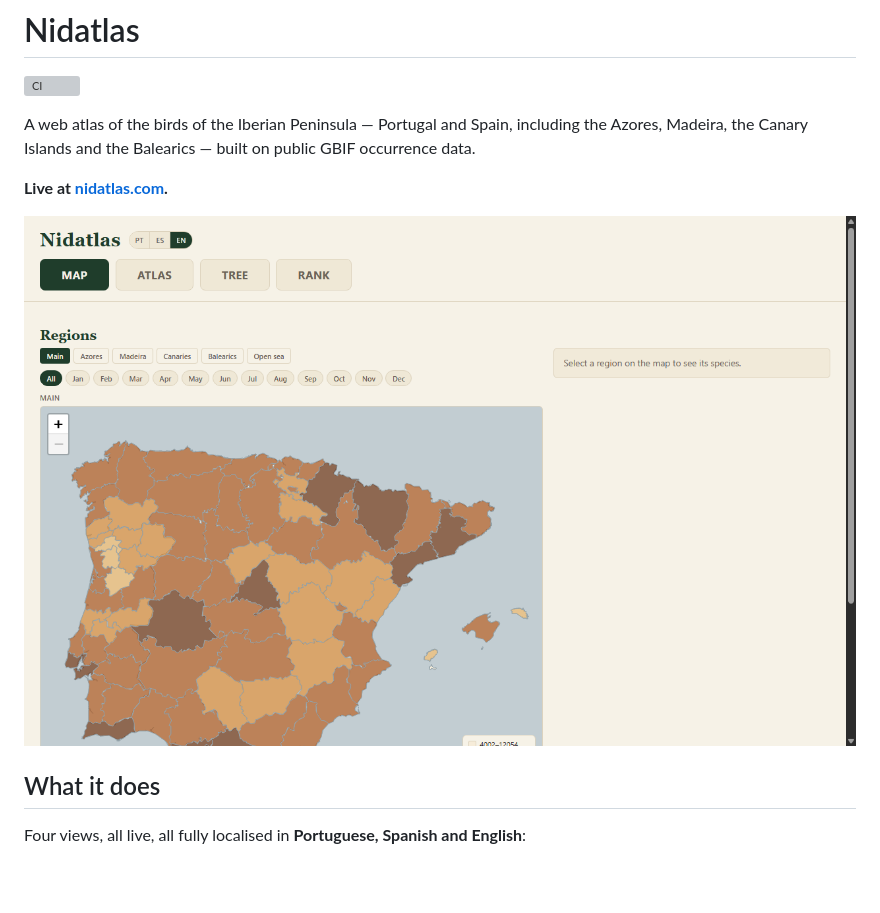
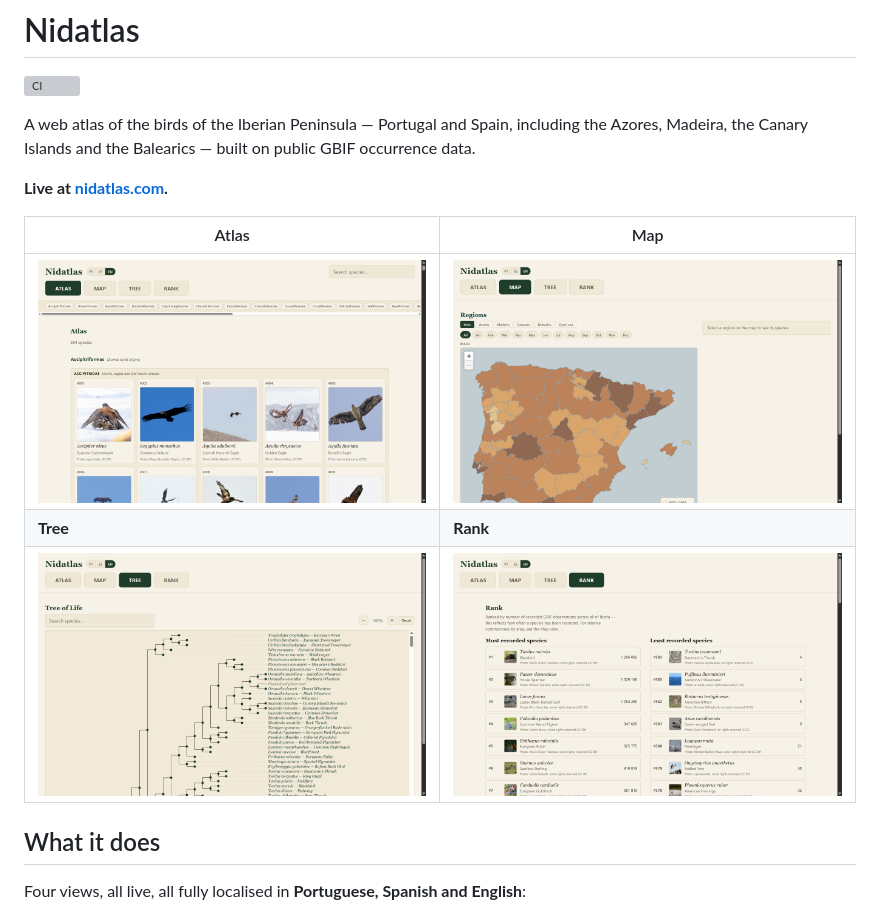
Before and after one commit to paulofreitas55/Nidatlas, a Markdown page: README.md, the part around the change. Rendered like a GitHub page; pictures changed too: docs/screenshot-atlas.png (added), docs/screenshot-map.png (added), docs/screenshot-rank.png (added); blank space fills up the shorter version; grey boxes are pictures that could not be loaded.

Commit message:
docs: replace stale README screenshot with one per live view
The single old screenshot showed a superseded nav bar. Replaced with four
fresh captures (Atlas, Map, Tree, Rank), taken against the live site in
English at 1280px width.

Co-Authored-By: Claude Sonnet 5 <noreply@anthropic.com>

```diff
--- a/README.md
+++ b/README.md
@@ -8,7 +8,11 @@ on public GBIF occurrence data.
 
 **Live at [nidatlas.com](https://nidatlas.com).**
 
-![Nidatlas region map](docs/screenshot.png)
+| Atlas | Map |
+|---|---|
+| ![Species atlas grid](docs/screenshot-atlas.png) | ![Region map](docs/screenshot-map.png) |
+| **Tree** | **Rank** |
+| ![Tree of life](docs/screenshot-tree.png) | ![Occurrence ranking](docs/screenshot-rank.png) |
 
 ## What it does
 
```
